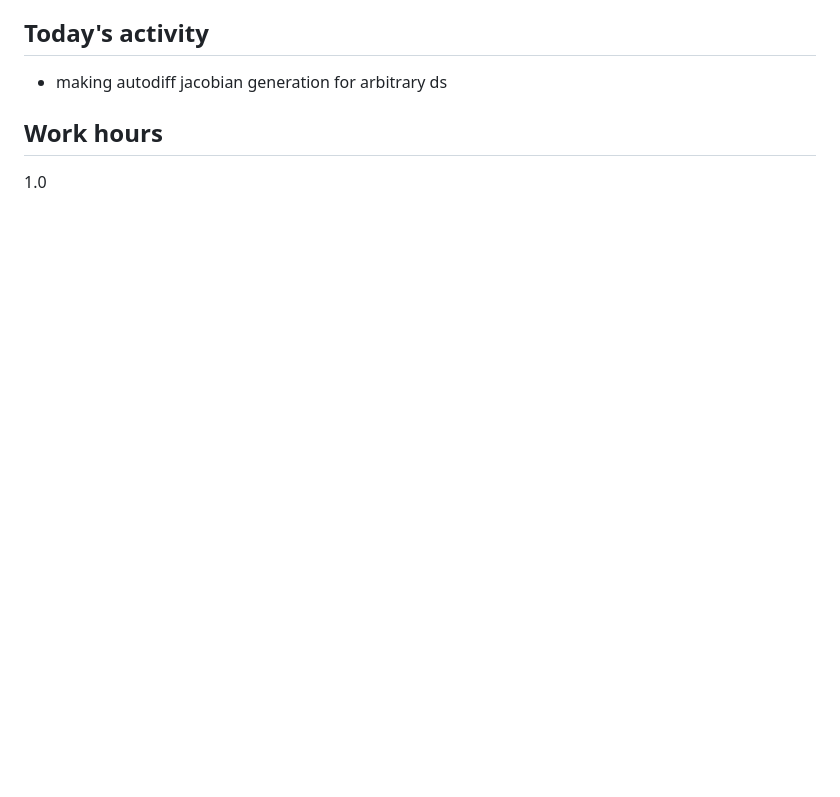
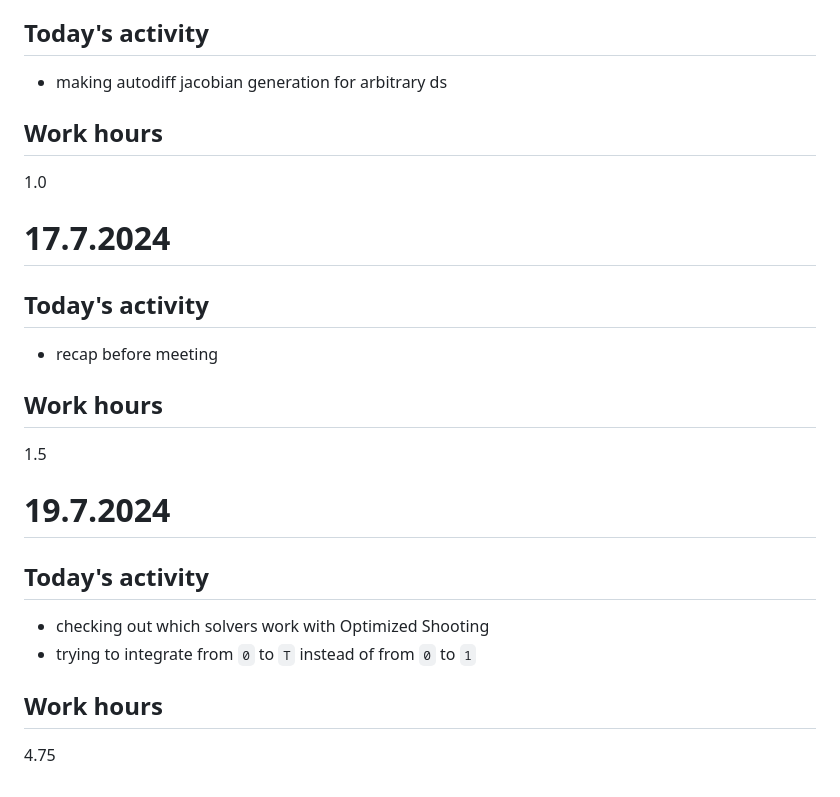
Before and after one commit to JonasKoziorek/GSOC2024, a Markdown page: DAILY_LOG.md, the part around one of its changes. Rendered like a GitHub page; blank space fills up the shorter version.

Commit message:
daily update

```diff
--- a/DAILY_LOG.md
+++ b/DAILY_LOG.md
@@ -280,3 +282,20 @@ In this document I will be writing down what I worked on during the specific day
 
 ## Work hours
 1.0
+
+# 17.7.2024
+
+## Today's activity
+* recap before meeting
+
+## Work hours
+1.5
+
+# 19.7.2024
+
+## Today's activity
+* checking out which solvers work with Optimized Shooting
+* trying to integrate from `0` to `T` instead of from `0` to `1`
+
+## Work hours
+4.75
```
Also changed, not shown: other parts of DAILY_LOG.md (+2 -0 lines).
